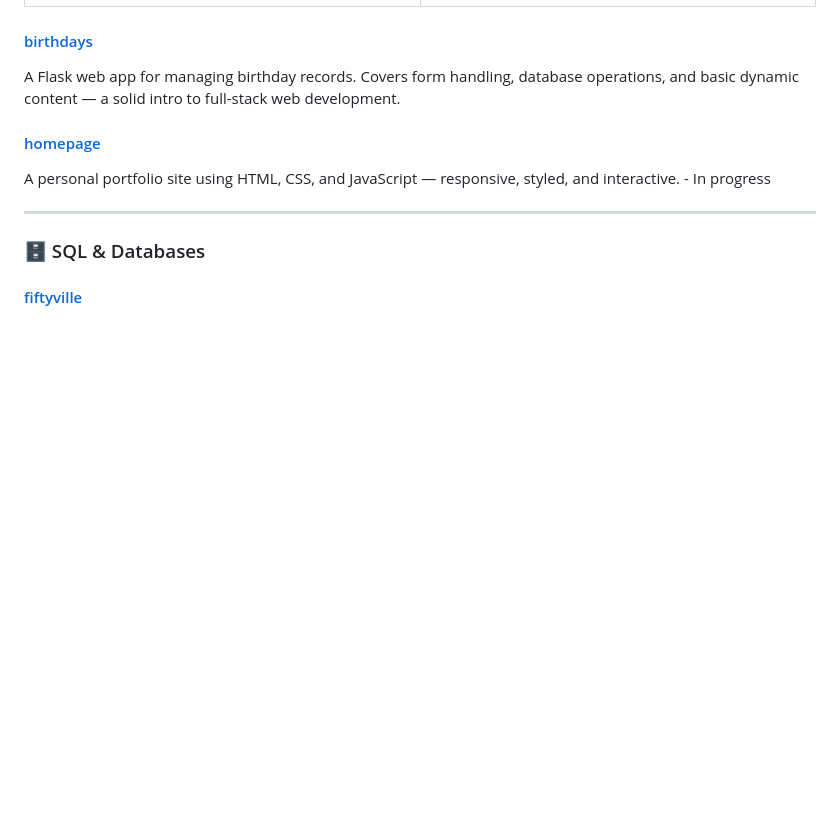
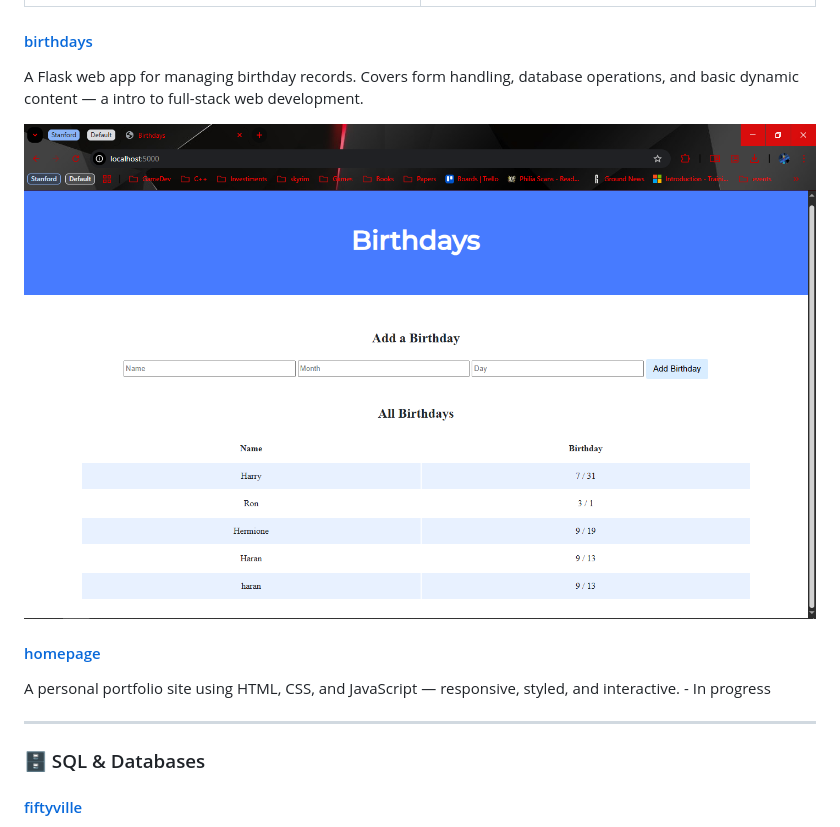
Before and after one commit to haran08/Harvard, a Markdown page: README.md, the part around the change. GitHub-like rendering; pictures changed too: readme_assets/birthday.png (added); blank space fills up the shorter version.

Commit message:
Thu, Mar 26, 2026, 12:37 PM +00:00

```diff
--- a/README.md
+++ b/README.md
@@ -32,7 +32,9 @@ A trivia quiz web app with dynamic front end, and score tracking.
 
 
 #### [birthdays](./birthdays)
-A Flask web app for managing birthday records. Covers form handling, database operations, and basic dynamic content — a solid intro to full-stack web development.
+A Flask web app for managing birthday records. Covers form handling, database operations, and basic dynamic content — a intro to full-stack web development.
+
+![Alt finacen_login](https://raw.githubusercontent.com/haran08/Harvard/refs/heads/master/readme_assets/birthday.png)
 
 #### [homepage](./homepage)
 A personal portfolio site using HTML, CSS, and JavaScript — responsive, styled, and interactive. - In progress
```
